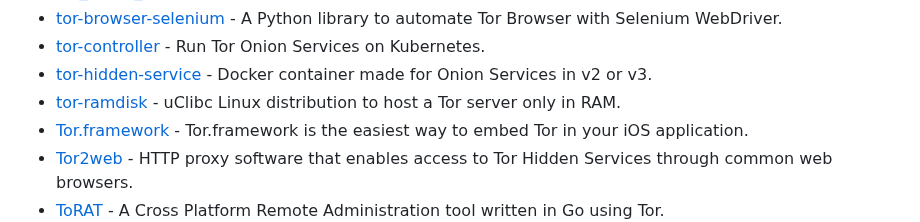
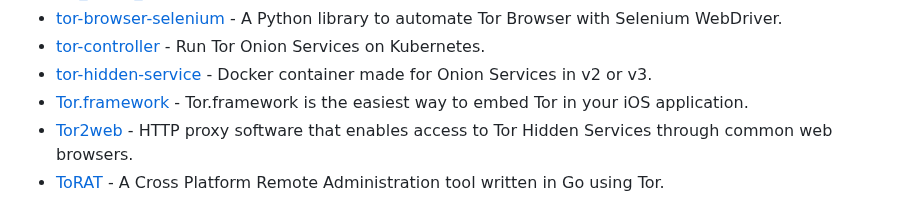
Before and after one commit to Polycarbohydrate/awesome-tor, a Markdown page: README.md, the part around the change. Rendered like a GitHub page.

```diff
--- a/README.md
+++ b/README.md
@@ -62,7 +62,6 @@
 - [tor-browser-selenium](https://github.com/webfp/tor-browser-selenium) - A Python library to automate Tor Browser with Selenium WebDriver.
 - [tor-controller](https://github.com/kragniz/tor-controller) - Run Tor Onion Services on Kubernetes.
 - [tor-hidden-service](https://hub.docker.com/r/goldy/tor-hidden-service) - Docker container made for Onion Services in v2 or v3.
-- [tor-ramdisk](https://gitlab.torproject.org/legacy/gitolite/tor-ramdisk) - uClibc Linux distribution to host a Tor server only in RAM.
 - [Tor.framework](https://github.com/iCepa/Tor.framework) - Tor.framework is the easiest way to embed Tor in your iOS application.
 - [Tor2web](https://github.com/tor2web/Tor2web) - HTTP proxy software that enables access to Tor Hidden Services through common web browsers.
 - [ToRAT](https://github.com/lu4p/ToRat) - A Cross Platform Remote Administration tool written in Go using Tor.
```
